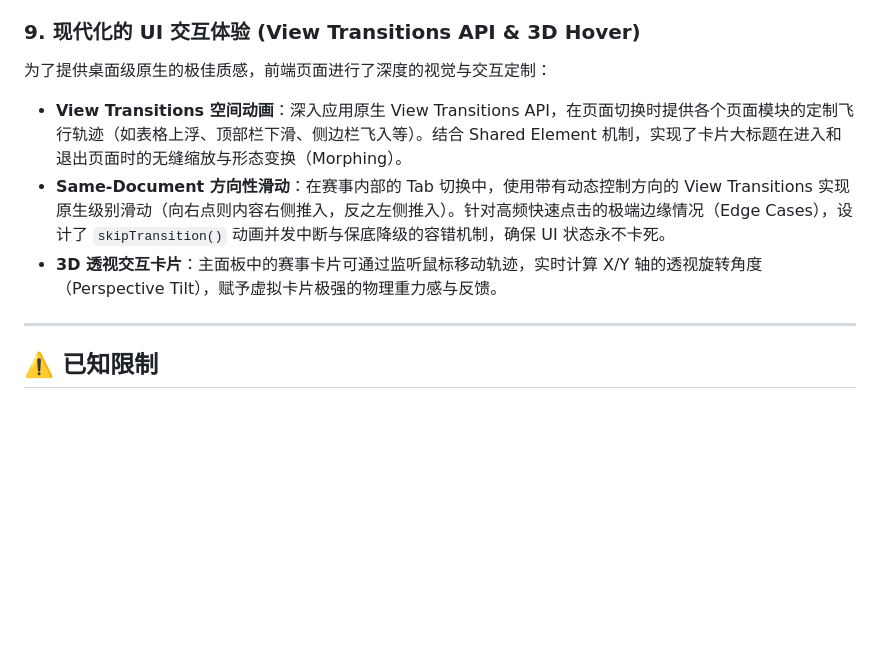
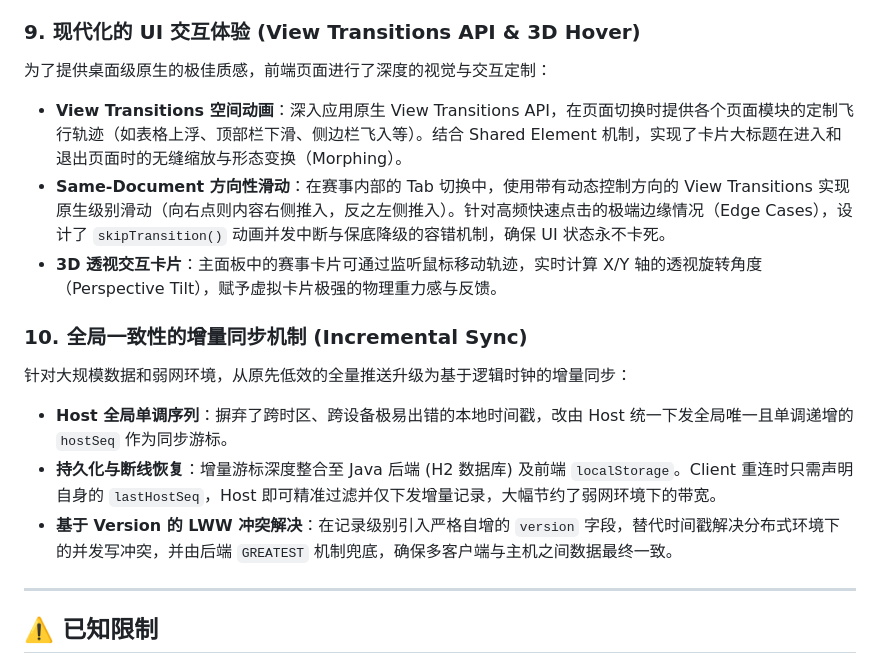
Before and after one commit to Lucalmz/ScoutingPro27, a Markdown page: README.md, the part around the change. Drawn GitHub-style; blank space fills up the shorter version.

Commit message:
改一下readme

```diff
--- a/README.md
+++ b/README.md
@@ -76,9 +76,18 @@ ScoutingPro27 是一款专为 FIRST Tech Challenge (FTC) 打造的离线优先
 ### 9. 现代化的 UI 交互体验 (View Transitions API & 3D Hover)
 
 为了提供桌面级原生的极佳质感，前端页面进行了深度的视觉与交互定制：
+
 - **View Transitions 空间动画**：深入应用原生 View Transitions API，在页面切换时提供各个页面模块的定制飞行轨迹（如表格上浮、顶部栏下滑、侧边栏飞入等）。结合 Shared Element 机制，实现了卡片大标题在进入和退出页面时的无缝缩放与形态变换（Morphing）。
 - **Same-Document 方向性滑动**：在赛事内部的 Tab 切换中，使用带有动态控制方向的 View Transitions 实现原生级别滑动（向右点则内容右侧推入，反之左侧推入）。针对高频快速点击的极端边缘情况（Edge Cases），设计了 `skipTransition()` 动画并发中断与保底降级的容错机制，确保 UI 状态永不卡死。
 - **3D 透视交互卡片**：主面板中的赛事卡片可通过监听鼠标移动轨迹，实时计算 X/Y 轴的透视旋转角度（Perspective Tilt），赋予虚拟卡片极强的物理重力感与反馈。
+
+### 10. 全局一致性的增量同步机制 (Incremental Sync)
+
+针对大规模数据和弱网环境，从原先低效的全量推送升级为基于逻辑时钟的增量同步：
+
+- **Host 全局单调序列**：摒弃了跨时区、跨设备极易出错的本地时间戳，改由 Host 统一下发全局唯一且单调递增的 `hostSeq` 作为同步游标。
+- **持久化与断线恢复**：增量游标深度整合至 Java 后端 (H2 数据库) 及前端 `localStorage`。Client 重连时只需声明自身的 `lastHostSeq`，Host 即可精准过滤并仅下发增量记录，大幅节约了弱网环境下的带宽。
+- **基于 Version 的 LWW 冲突解决**：在记录级别引入严格自增的 `version` 字段，替代时间戳解决分布式环境下的并发写冲突，并由后端 `GREATEST` 机制兜底，确保多客户端与主机之间数据最终一致。
 
 ---
 
```
